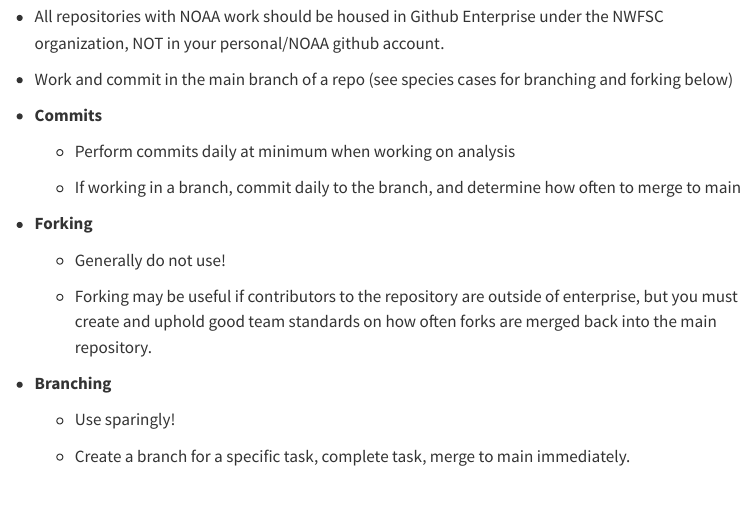
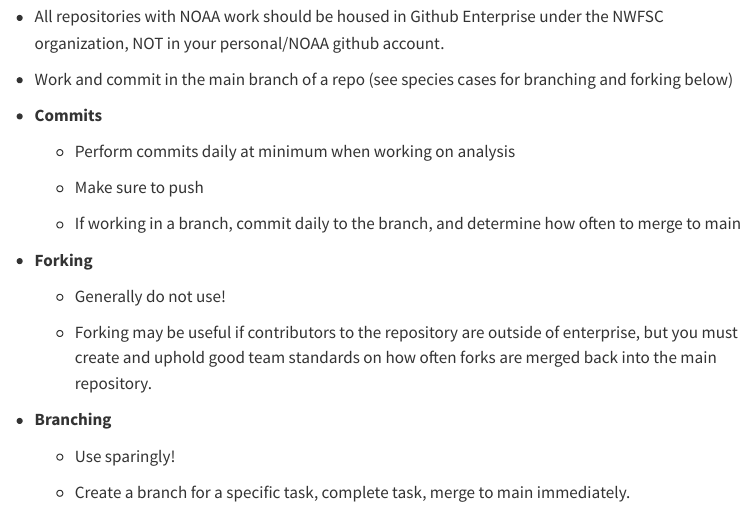
Before and after one commit to noaa-nwfsc/CB_Genetics_Landing_Page, a Quarto document (content/02_github-resources.qmd): the page in a window 1100 px wide, from 170 px down. Rendered offline with R 4.5, knitr and Pandoc in place of Quarto, with nearby package versions; menus at the side of the page are left out.

Commit message:
Update resources

```diff
--- a/content/02_github-resources.qmd
+++ b/content/02_github-resources.qmd
@@ -13,6 +13,8 @@ Best practices for working on analyses in github:
 -   **Commits**
 
     -   Perform commits daily at minimum when working on analysis
+
+    -   Make sure to push
 
     -   If working in a branch, commit daily to the branch, and determine how often to merge to main
 
```
